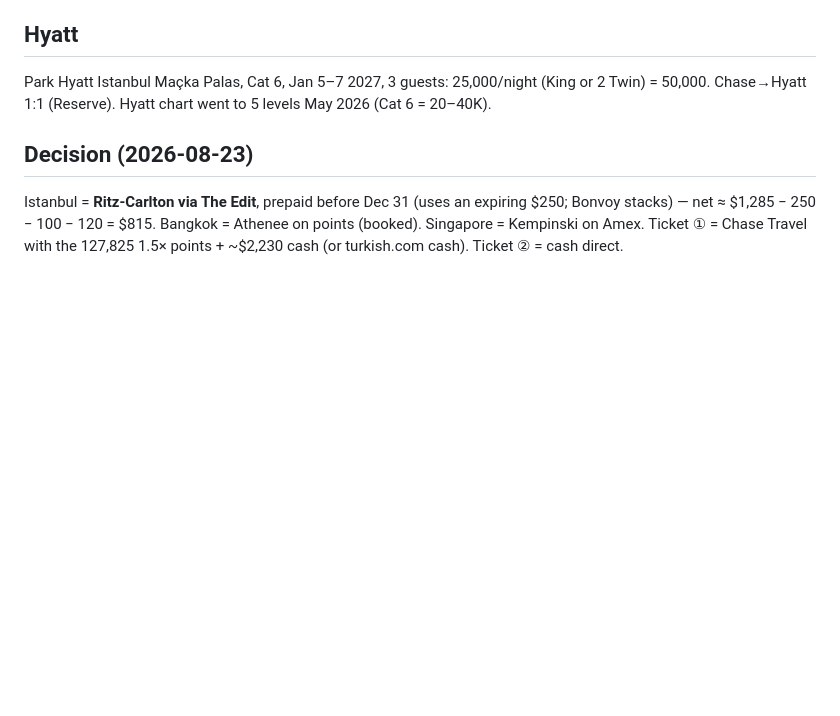
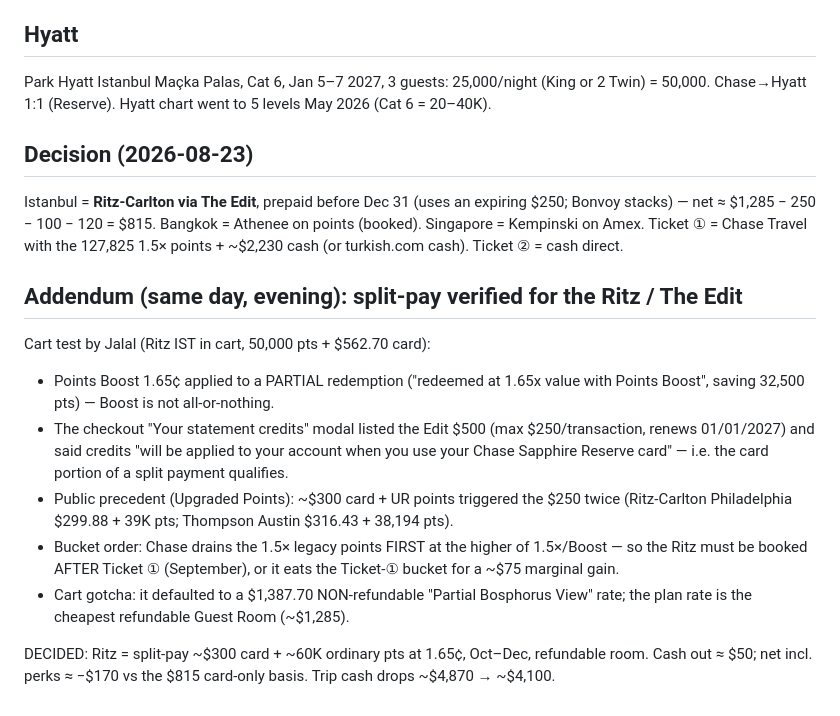
Before and after one commit to jalalchowdhury1/dhaka-flights, a Markdown page: docs/research/2026-08-23-chase-marriott-amex-read.md, the part around the change. GitHub-like rendering; blank space fills up the shorter version.

Commit message:
Research addendum: split-pay verification record (cart test + checkout modal + precedent)
Co-Authored-By: Claude Fable 5 <noreply@anthropic.com>
Claude-Session: https://claude.ai/code/session_01MnjgCBZcvPzxxqgfuZSsAR

```diff
--- a/docs/research/2026-08-23-chase-marriott-amex-read.md
+++ b/docs/research/2026-08-23-chase-marriott-amex-read.md
@@ -60,3 +60,25 @@ Chase→Hyatt 1:1 (Reserve). Hyatt chart went to 5 levels May 2026 (Cat 6 = 20
 Istanbul = **Ritz-Carlton via The Edit**, prepaid before Dec 31 (uses an expiring $250; Bonvoy stacks) —
 net ≈ $1,285 − 250 − 100 − 120 = $815. Bangkok = Athenee on points (booked). Singapore = Kempinski on Amex.
 Ticket ① = Chase Travel with the 127,825 1.5× points + ~$2,230 cash (or turkish.com cash). Ticket ② = cash direct.
+
+## Addendum (same day, evening): split-pay verified for the Ritz / The Edit
+
+Cart test by Jalal (Ritz IST in cart, 50,000 pts + $562.70 card):
+- Points Boost 1.65¢ applied to a PARTIAL redemption ("redeemed at 1.65x value
+  with Points Boost", saving 32,500 pts) — Boost is not all-or-nothing.
+- The checkout "Your statement credits" modal listed the Edit $500 (max
+  $250/transaction, renews 01/01/2027) and said credits "will be applied to
+  your account when you use your Chase Sapphire Reserve card" — i.e. the card
+  portion of a split payment qualifies.
+- Public precedent (Upgraded Points): ~$300 card + UR points triggered the
+  $250 twice (Ritz-Carlton Philadelphia $299.88 + 39K pts; Thompson Austin
+  $316.43 + 38,194 pts).
+- Bucket order: Chase drains the 1.5× legacy points FIRST at the higher of
+  1.5×/Boost — so the Ritz must be booked AFTER Ticket ① (September), or it
+  eats the Ticket-① bucket for a ~$75 marginal gain.
+- Cart gotcha: it defaulted to a $1,387.70 NON-refundable "Partial Bosphorus
+  View" rate; the plan rate is the cheapest refundable Guest Room (~$1,285).
+
+DECIDED: Ritz = split-pay ~$300 card + ~60K ordinary pts at 1.65¢, Oct–Dec,
+refundable room. Cash out ≈ $50; net incl. perks ≈ −$170 vs the $815
+card-only basis. Trip cash drops ~$4,870 → ~$4,100.
```
